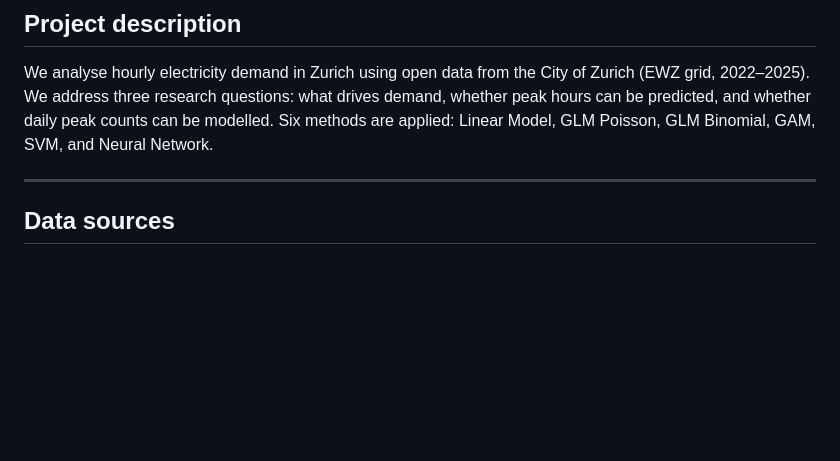
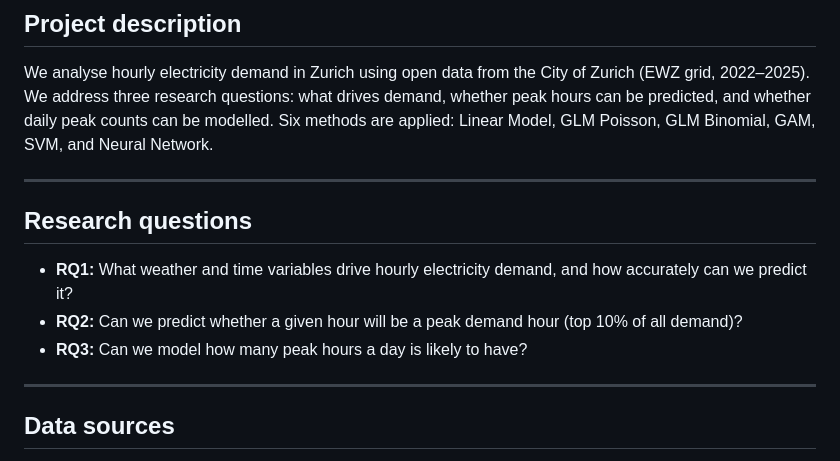
Before and after one commit to EllieTheAnalyst/ml1-electricity-demand-zurich, a Markdown page: README.md, the part around the change. Rendered like a GitHub page; blank space fills up the shorter version.

```diff
--- a/README.md
+++ b/README.md
@@ -9,6 +9,14 @@ Paula Barghout, Elena Fuchs, Tamara Marcet
 ## Project description
 
 We analyse hourly electricity demand in Zurich using open data from the City of Zurich (EWZ grid, 2022–2025). We address three research questions: what drives demand, whether peak hours can be predicted, and whether daily peak counts can be modelled. Six methods are applied: Linear Model, GLM Poisson, GLM Binomial, GAM, SVM, and Neural Network.
+
+---
+
+## Research questions
+
+- **RQ1:** What weather and time variables drive hourly electricity demand, and how accurately can we predict it?
+- **RQ2:** Can we predict whether a given hour will be a peak demand hour (top 10% of all demand)?
+- **RQ3:** Can we model how many peak hours a day is likely to have?
 
 ---
 
```
